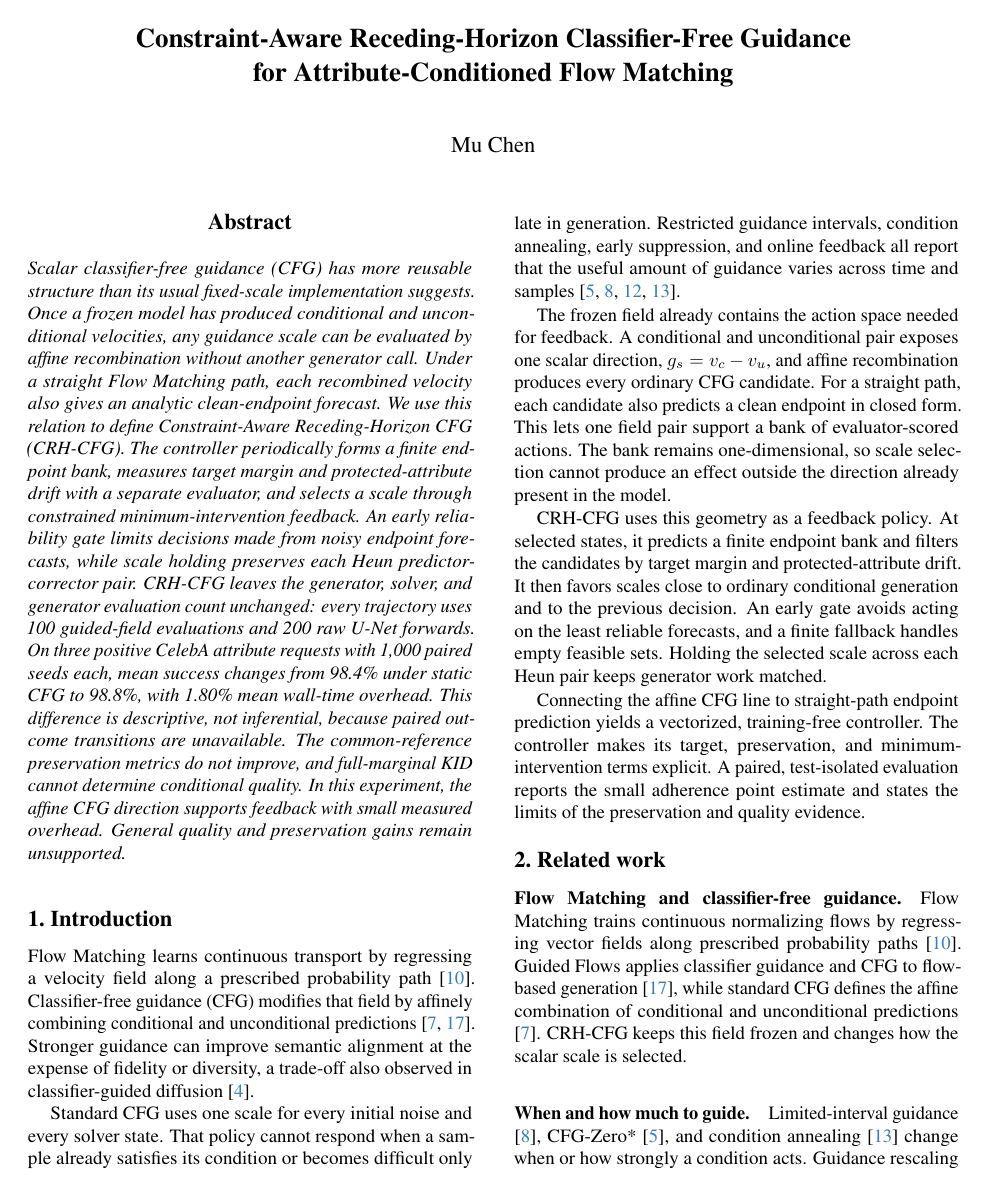
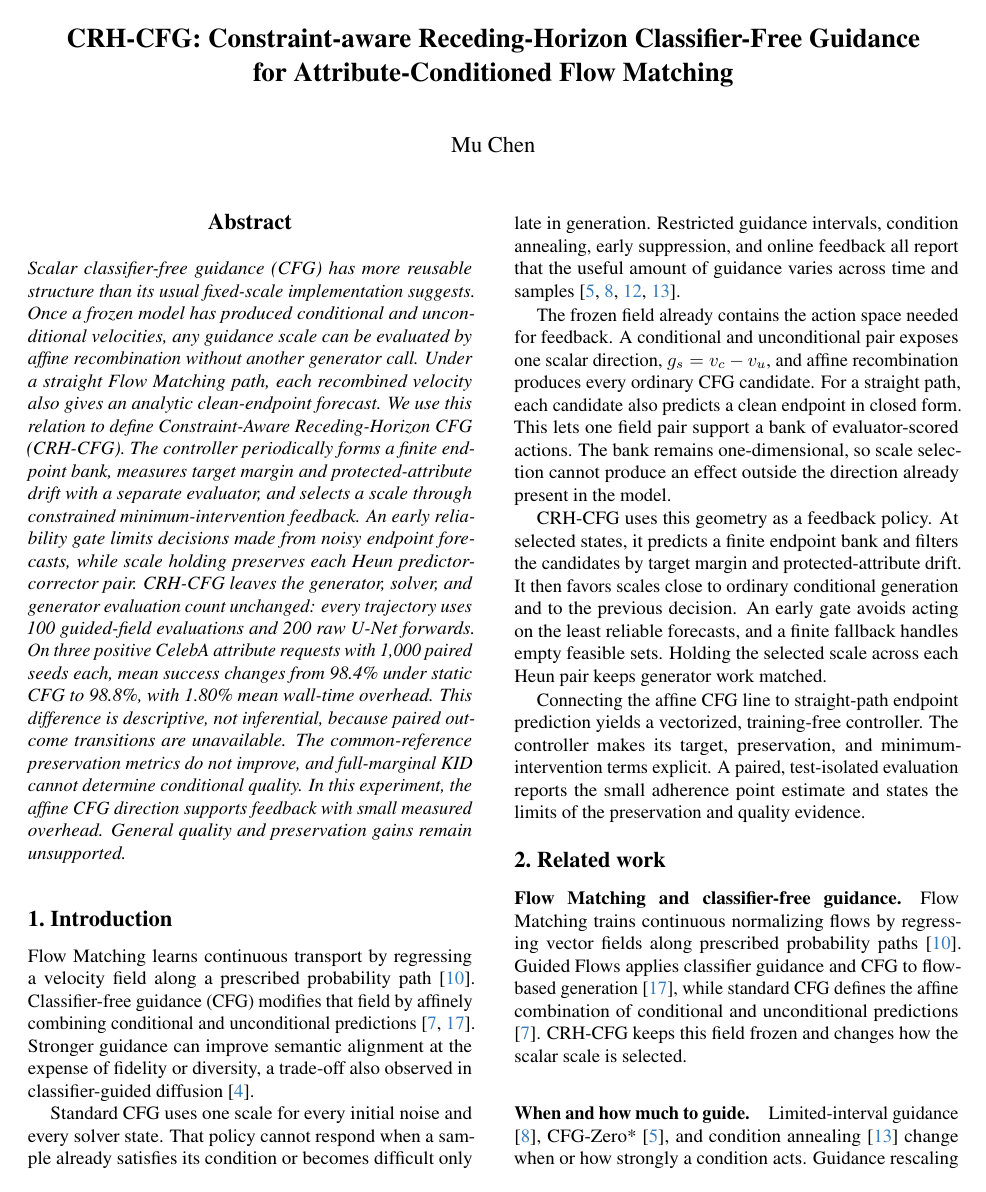
Before and after one commit to Woody-sudo/crh-cfg-flow-matching, a LaTeX problem sheet (hw4/paper/main.tex): page 1 of 9. Compiled offline with pdfLaTeX.

Commit message:
Prefix paper title with CRH-CFG

```diff
--- a/hw4/paper/main.tex
+++ b/hw4/paper/main.tex
@@ -8,7 +8,7 @@
 \def\confName{CVPR}
 \def\confYear{2026}
 
-\title{Constraint-Aware Receding-Horizon Classifier-Free Guidance\\
+\title{CRH-CFG: Constraint-aware Receding-Horizon Classifier-Free Guidance\\
 for Attribute-Conditioned Flow Matching}
 \author{Mu Chen}
 
```
Also changed, not shown: hw4/paper/main.pdf.
